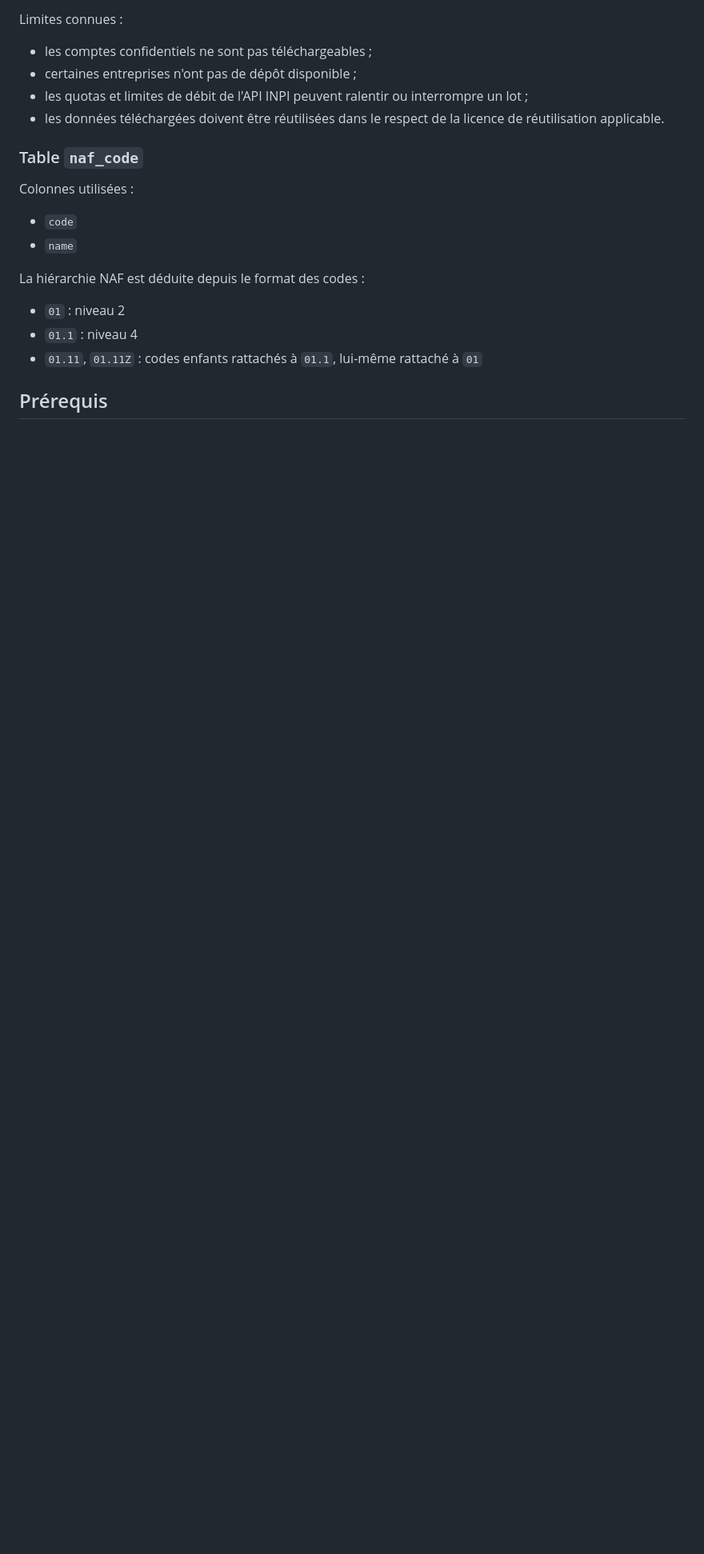
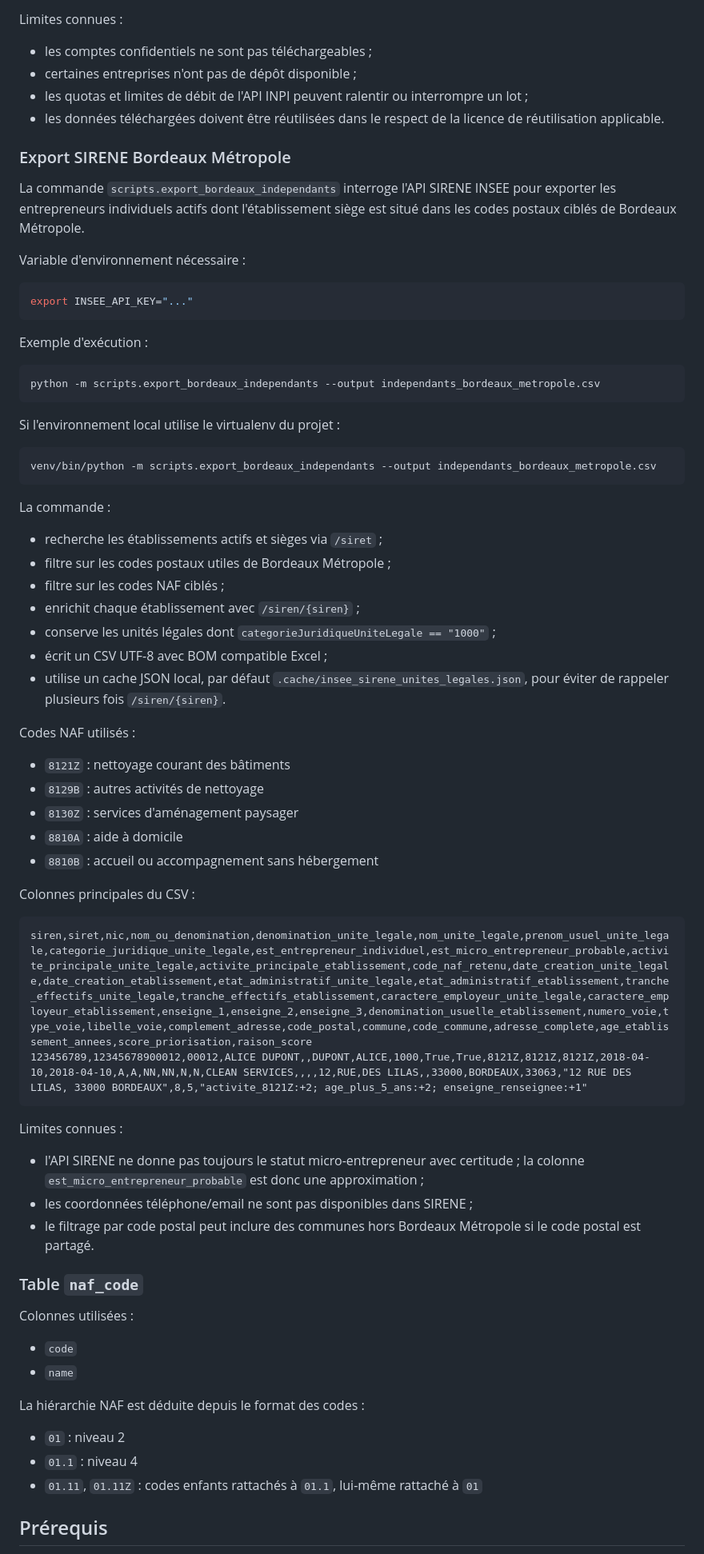
Before and after one commit to eloiseschmitt/companies_selling, a Markdown page: README.md, the part around the change. Shown at 80% size. Rendered like a GitHub page; blank space fills up the shorter version.

Commit message:
docs: document SIRENE Bordeaux export

````diff
--- a/README.md
+++ b/README.md
@@ -180,6 +180,59 @@ Limites connues :
 - les quotas et limites de débit de l'API INPI peuvent ralentir ou interrompre un lot ;
 - les données téléchargées doivent être réutilisées dans le respect de la licence de réutilisation applicable.
 
+### Export SIRENE Bordeaux Métropole
+
+La commande `scripts.export_bordeaux_independants` interroge l'API SIRENE INSEE pour exporter les entrepreneurs individuels actifs dont l'établissement siège est situé dans les codes postaux ciblés de Bordeaux Métropole.
+
+Variable d'environnement nécessaire :
+
+```bash
+export INSEE_API_KEY="..."
+```
+
+Exemple d'exécution :
+
+```bash
+python -m scripts.export_bordeaux_independants --output independants_bordeaux_metropole.csv
+```
+
+Si l'environnement local utilise le virtualenv du projet :
+
+```bash
+venv/bin/python -m scripts.export_bordeaux_independants --output independants_bordeaux_metropole.csv
+```
+
+La commande :
+
+- recherche les établissements actifs et sièges via `/siret` ;
+- filtre sur les codes postaux utiles de Bordeaux Métropole ;
+- filtre sur les codes NAF ciblés ;
+- enrichit chaque établissement avec `/siren/{siren}` ;
+- conserve les unités légales dont `categorieJuridiqueUniteLegale == "1000"` ;
+- écrit un CSV UTF-8 avec BOM compatible Excel ;
+- utilise un cache JSON local, par défaut `.cache/insee_sirene_unites_legales.json`, pour éviter de rappeler plusieurs fois `/siren/{siren}`.
+
+Codes NAF utilisés :
+
+- `8121Z` : nettoyage courant des bâtiments
+- `8129B` : autres activités de nettoyage
+- `8130Z` : services d'aménagement paysager
+- `8810A` : aide à domicile
+- `8810B` : accueil ou accompagnement sans hébergement
+
+Colonnes principales du CSV :
+
+```csv
+siren,siret,nic,nom_ou_denomination,denomination_unite_legale,nom_unite_legale,prenom_usuel_unite_legale,categorie_juridique_unite_legale,est_entrepreneur_individuel,est_micro_entrepreneur_probable,activite_principale_unite_legale,activite_principale_etablissement,code_naf_retenu,date_creation_unite_legale,date_creation_etablissement,etat_administratif_unite_legale,etat_administratif_etablissement,tranche_effectifs_unite_legale,tranche_effectifs_etablissement,caractere_employeur_unite_legale,caractere_employeur_etablissement,enseigne_1,enseigne_2,enseigne_3,denomination_usuelle_etablissement,numero_voie,type_voie,libelle_voie,complement_adresse,code_postal,commune,code_commune,adresse_complete,age_etablissement_annees,score_priorisation,raison_score
+123456789,12345678900012,00012,ALICE DUPONT,,DUPONT,ALICE,1000,True,True,8121Z,8121Z,8121Z,2018-04-10,2018-04-10,A,A,NN,NN,N,N,CLEAN SERVICES,,,,12,RUE,DES LILAS,,33000,BORDEAUX,33063,"12 RUE DES LILAS, 33000 BORDEAUX",8,5,"activite_8121Z:+2; age_plus_5_ans:+2; enseigne_renseignee:+1"
+```
+
+Limites connues :
+
+- l'API SIRENE ne donne pas toujours le statut micro-entrepreneur avec certitude ; la colonne `est_micro_entrepreneur_probable` est donc une approximation ;
+- les coordonnées téléphone/email ne sont pas disponibles dans SIRENE ;
+- le filtrage par code postal peut inclure des communes hors Bordeaux Métropole si le code postal est partagé.
+
 ### Table `naf_code`
 
 Colonnes utilisées :
````
